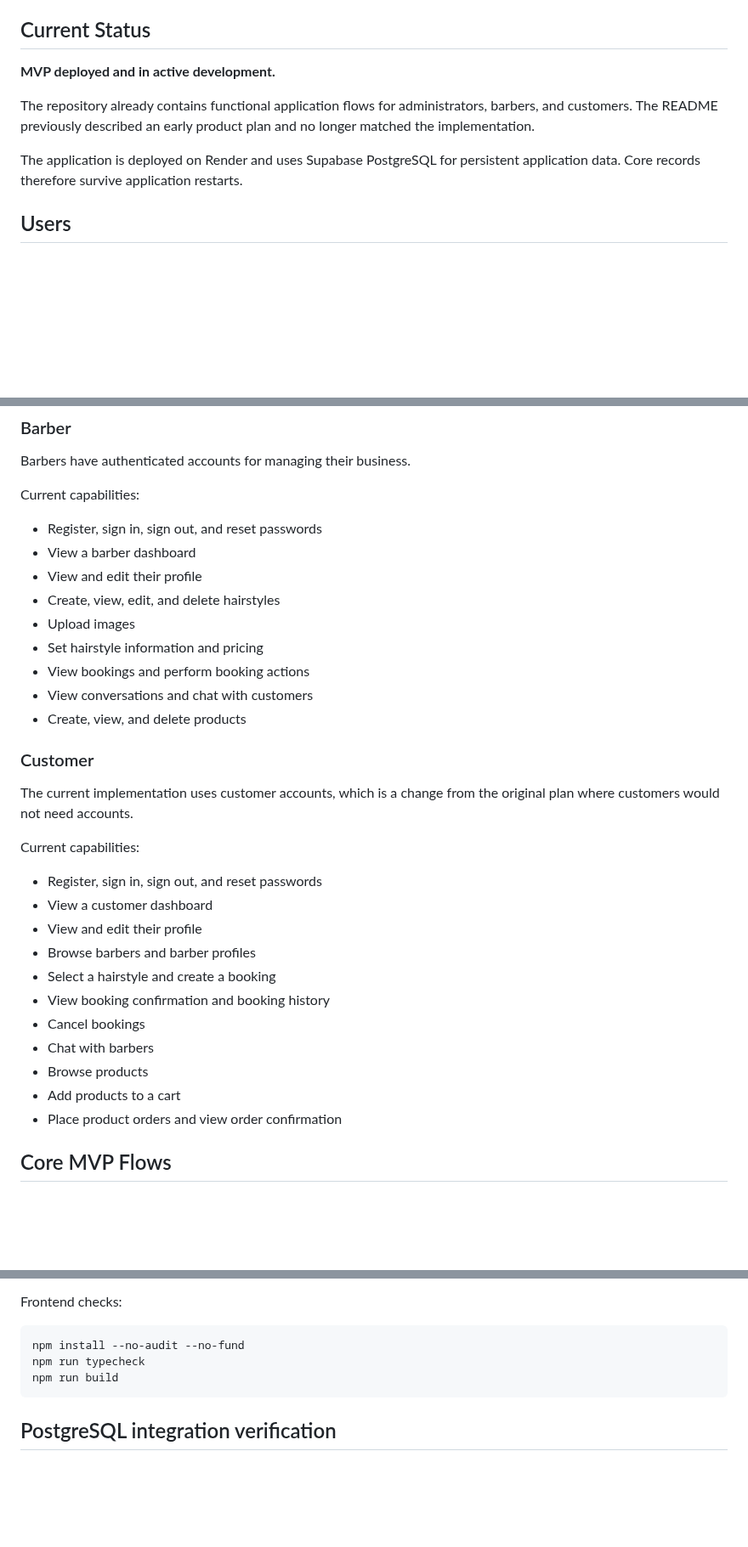
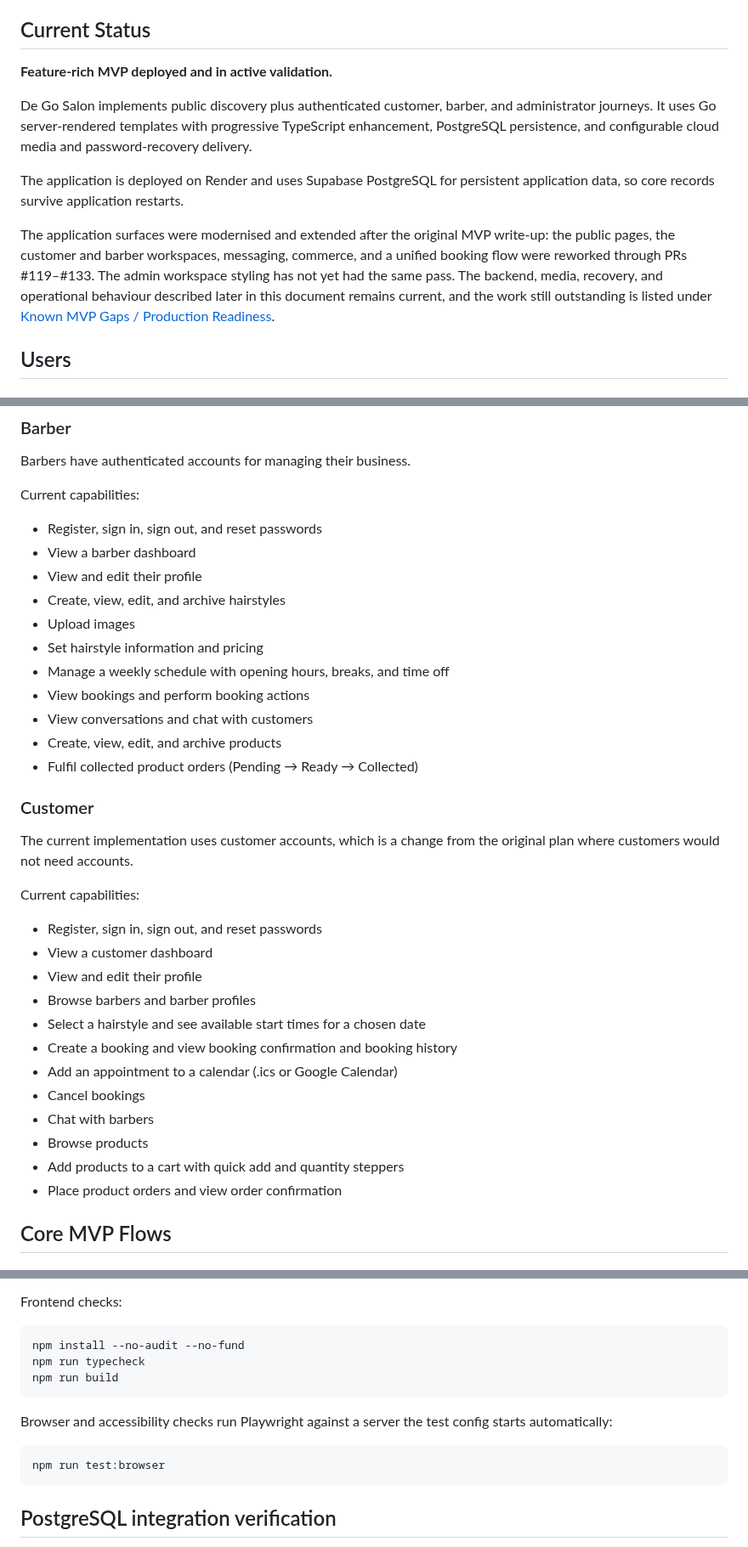
Before and after one commit to OG-Ogar/degosalon, a Markdown page: README.md, 3 parts joined by grey strips. Shown at 85% size. Rendered like a GitHub page; blank space fills up the shorter version.

````diff
--- a/README.md
+++ b/README.md
@@ -8,11 +8,13 @@ A Go web platform connecting barbers and customers through barber services, appo
 
 ## Current Status
 
-**MVP deployed and in active development.**
+**Feature-rich MVP deployed and in active validation.**
 
-The repository already contains functional application flows for administrators, barbers, and customers. The README previously described an early product plan and no longer matched the implementation.
+De Go Salon implements public discovery plus authenticated customer, barber, and administrator journeys. It uses Go server-rendered templates with progressive TypeScript enhancement, PostgreSQL persistence, and configurable cloud media and password-recovery delivery.
 
-The application is deployed on Render and uses Supabase PostgreSQL for persistent application data. Core records therefore survive application restarts.
+The application is deployed on Render and uses Supabase PostgreSQL for persistent application data, so core records survive application restarts.
+
+The application surfaces were modernised and extended after the original MVP write-up: the public pages, the customer and barber workspaces, messaging, commerce, and a unified booking flow were reworked through PRs #119–#133. The admin workspace styling has not yet had the same pass. The backend, media, recovery, and operational behaviour described later in this document remains current, and the work still outstanding is listed under [Known MVP Gaps / Production Readiness](#known-mvp-gaps--production-readiness).
 
 ## Users
 
@@ -37,12 +39,14 @@ Current capabilities:
 - Register, sign in, sign out, and reset passwords
 - View a barber dashboard
 - View and edit their profile
-- Create, view, edit, and delete hairstyles
+- Create, view, edit, and archive hairstyles
 - Upload images
 - Set hairstyle information and pricing
+- Manage a weekly schedule with opening hours, breaks, and time off
 - View bookings and perform booking actions
 - View conversations and chat with customers
-- Create, view, and delete products
+- Create, view, edit, and archive products
+- Fulfil collected product orders (Pending → Ready → Collected)
 
 ### Customer
 The current implementation uses customer accounts, which is a change from the original plan where customers would not need accounts.
@@ -52,12 +56,13 @@ Current capabilities:
 - View a customer dashboard
 - View and edit their profile
 - Browse barbers and barber profiles
-- Select a hairstyle and create a booking
-- View booking confirmation and booking history
+- Select a hairstyle and see available start times for a chosen date
+- Create a booking and view booking confirmation and booking history
+- Add an appointment to a calendar (.ics or Google Calendar)
 - Cancel bookings
 - Chat with barbers
 - Browse products
-- Add products to a cart
+- Add products to a cart with quick add and quantity steppers
 - Place product orders and view order confirmation
 
 ## Core MVP Flows
@@ -242,6 +273,12 @@ Frontend checks:
 npm install --no-audit --no-fund
 npm run typecheck
 npm run build
+```
+
+Browser and accessibility checks run Playwright against a server the test config starts automatically:
+
+```bash
+npm run test:browser
 ```
 
 ## PostgreSQL integration verification
````
Also changed, not shown: other parts of README.md (+43 -17 lines).
